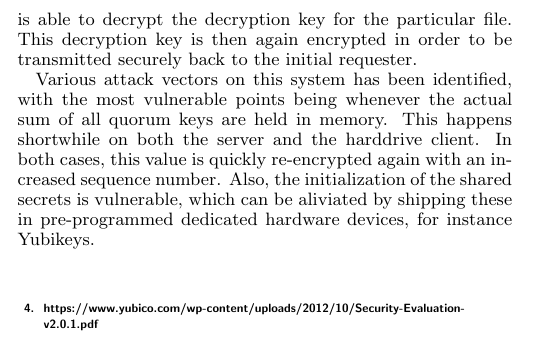
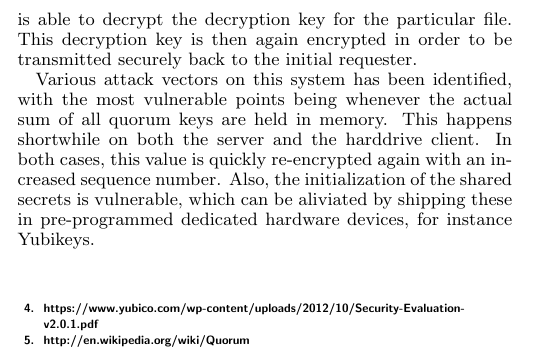
Before and after one commit to yurigorokhov/MFAYubiCrypt, a LaTeX document (Paper/PNASTMPL.tex): part of one column of page 4 of 4, cut so that both start at the same text. Compiled offline with pdfLaTeX.

Commit message:
quorum cite

```diff
--- a/Paper/PNASTMPL.tex
+++ b/Paper/PNASTMPL.tex
@@ -355,6 +355,9 @@ https://www.yubico.com/applications/disk-encryption/full-disk-encryption/
 \bibitem{YubikeySecurity}
 https://www.yubico.com/wp-content/uploads/2012/10/Security-Evaluation-v2.0.1.pdf
 
+\bibitem{QuoroumWiki}
+http://en.wikipedia.org/wiki/Quorum
+
 \end{thebibliography}
 
 %----------------------------------------------------------------------------------------
```
Also changed, not shown: Paper/PNASTMPL.tex (2 more changed lines).
